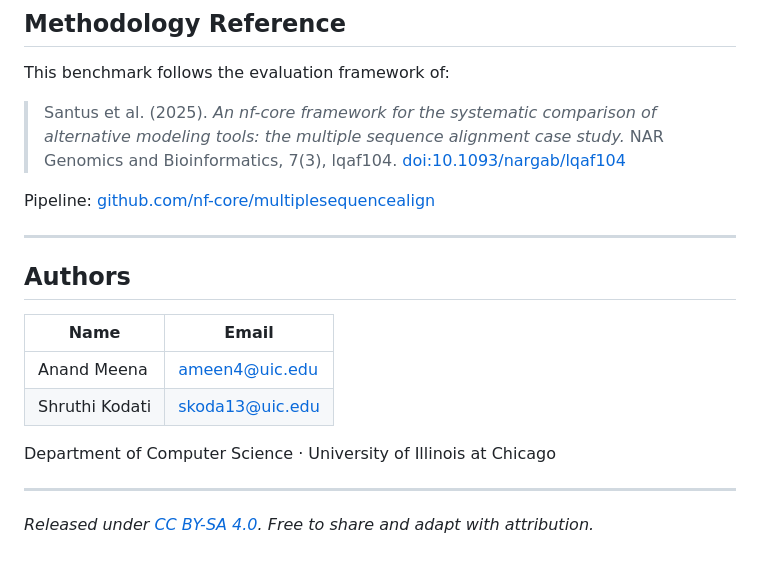
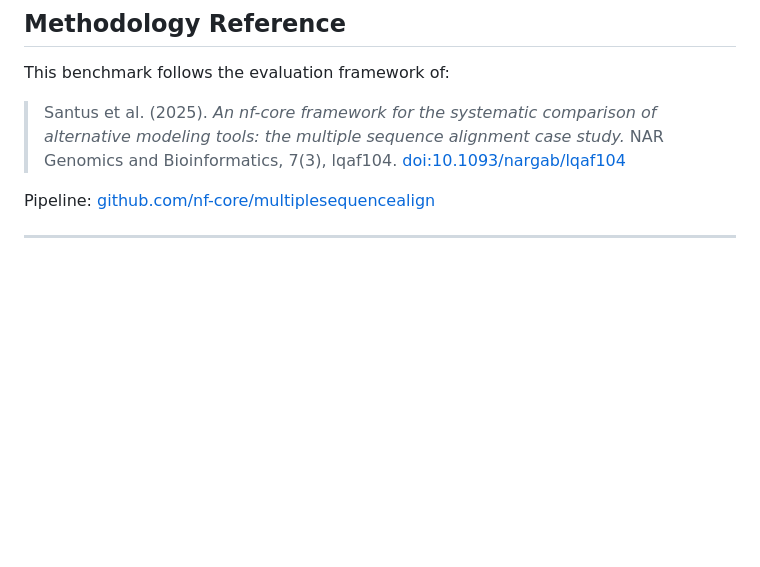
Before and after one commit to Alcatraz-0/msa-benchmarks, a Markdown page: README.md, the part around the change. Drawn GitHub-style; blank space fills up the shorter version.

Commit message:
Update README to remove authors and license details
Removed authors section and license information from README.

```diff
--- a/README.md
+++ b/README.md
@@ -171,16 +171,3 @@ This benchmark follows the evaluation framework of:
 Pipeline: [github.com/nf-core/multiplesequencealign](https://github.com/nf-core/multiplesequencealign)
 
 ---
-
-## Authors
-
-| Name | Email |
-|---|---|
-| Anand Meena | ameen4@uic.edu |
-| Shruthi Kodati | skoda13@uic.edu |
-
-Department of Computer Science · University of Illinois at Chicago
-
----
-
-*Released under [CC BY-SA 4.0](https://creativecommons.org/licenses/by-sa/4.0/). Free to share and adapt with attribution.*
```
